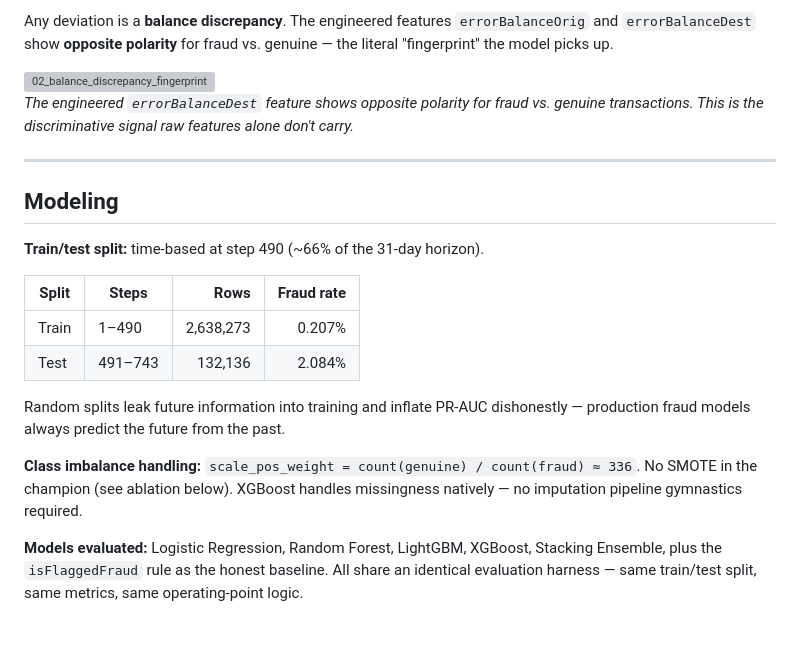
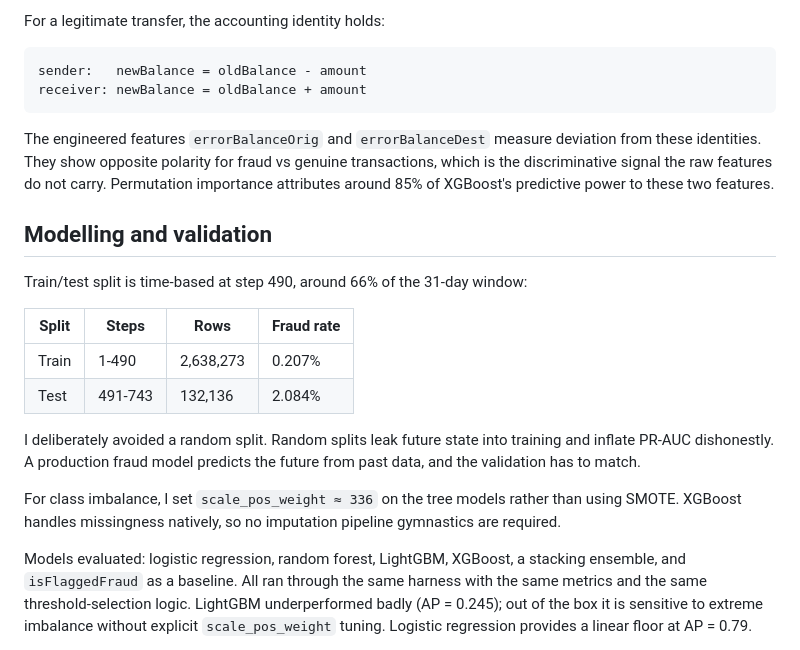
Before and after one commit to alvenyuka/Fraud-Detection-System, a Markdown page: README.md, the part around one of its changes. GitHub-like rendering; grey boxes are pictures that could not be loaded.

````diff
--- a/README.md
+++ b/README.md
@@ -64,24 +54,25 @@ For any legitimate transaction, this accounting identity should hold:
 
-Any deviation is a **balance discrepancy**. The engineered features `errorBalanceOrig` and `errorBalanceDest` show **opposite polarity** for fraud vs. genuine — the literal "fingerprint" the model picks up.
+For a legitimate transfer, the accounting identity holds:
 
-<img width="1320" height="894" alt="02_balance_discrepancy_fingerprint" src="https://github.com/user-attachments/assets/d8636ed5-da0f-43b7-99b8-a705aa14d4af" />
+```
+sender:   newBalance = oldBalance - amount
+receiver: newBalance = oldBalance + amount
+```
 
-*The engineered `errorBalanceDest` feature shows opposite polarity for fraud vs. genuine transactions. This is the discriminative signal raw features alone don't carry.*
+The engineered features `errorBalanceOrig` and `errorBalanceDest` measure deviation from these identities. They show opposite polarity for fraud vs genuine transactions, which is the discriminative signal the raw features do not carry. Permutation importance attributes around 85% of XGBoost's predictive power to these two features.
 
----
+## Modelling and validation
 
-## Modeling
-
-**Train/test split:** time-based at step 490 (~66% of the 31-day horizon).
+Train/test split is time-based at step 490, around 66% of the 31-day window:
 
 | Split | Steps | Rows | Fraud rate |
-|---|---|---:|---:|
-| Train | 1–490 | 2,638,273 | 0.207% |
-| Test | 491–743 | 132,136 | 2.084% |
+|---|---|---|---|
+| Train | 1-490 | 2,638,273 | 0.207% |
+| Test | 491-743 | 132,136 | 2.084% |
 
-Random splits leak future information into training and inflate PR-AUC dishonestly — production fraud models always predict the future from the past.
+I deliberately avoided a random split. Random splits leak future state into training and inflate PR-AUC dishonestly. A production fraud model predicts the future from past data, and the validation has to match.
 
-**Class imbalance handling:** `scale_pos_weight = count(genuine) / count(fraud) ≈ 336`. No SMOTE in the champion (see ablation below). XGBoost handles missingness natively — no imputation pipeline gymnastics required.
+For class imbalance, I set `scale_pos_weight ≈ 336` on the tree models rather than using SMOTE. XGBoost handles missingness natively, so no imputation pipeline gymnastics are required.
 
-**Models evaluated:** Logistic Regression, Random Forest, LightGBM, XGBoost, Stacking Ensemble, plus the `isFlaggedFraud` rule as the honest baseline. All share an identical evaluation harness — same train/test split, same metrics, same operating-point logic.
+Models evaluated: logistic regression, random forest, LightGBM, XGBoost, a stacking ensemble, and `isFlaggedFraud` as a baseline. All ran through the same harness with the same metrics and the same threshold-selection logic. LightGBM underperformed badly (AP = 0.245); out of the box it is sensitive to extreme imbalance without explicit `scale_pos_weight` tuning. Logistic regression provides a linear floor at AP = 0.79.
 
````
Also changed, not shown: other parts of README.md (+34 -102 lines).
